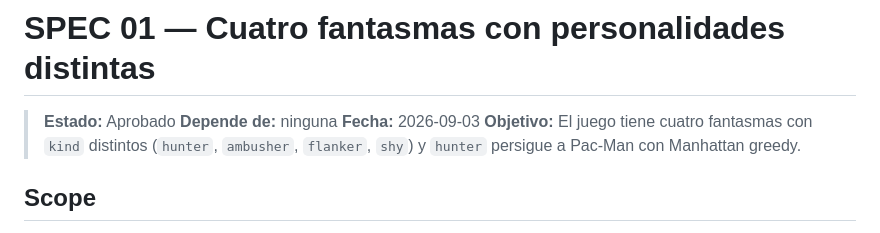
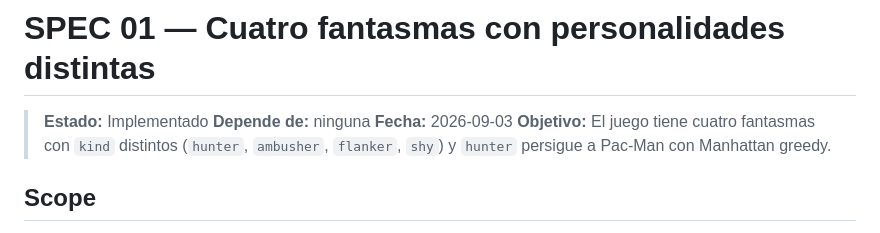
Before and after one commit to diegoceballosdev/open-pacman, a Markdown page: specs/01-cuatro-fantasmas.md, the part around the change. Drawn GitHub-style.

```diff
--- a/specs/01-cuatro-fantasmas.md
+++ b/specs/01-cuatro-fantasmas.md
@@ -1,6 +1,6 @@
 # SPEC 01 — Cuatro fantasmas con personalidades distintas
 
-> **Estado:** Aprobado
+> **Estado:** Implementado
 > **Depende de:** ninguna
 > **Fecha:** 2026-09-03
 > **Objetivo:** El juego tiene cuatro fantasmas con `kind` distintos (`hunter`, `ambusher`, `flanker`, `shy`) y `hunter` persigue a Pac-Man con Manhattan greedy.
```
